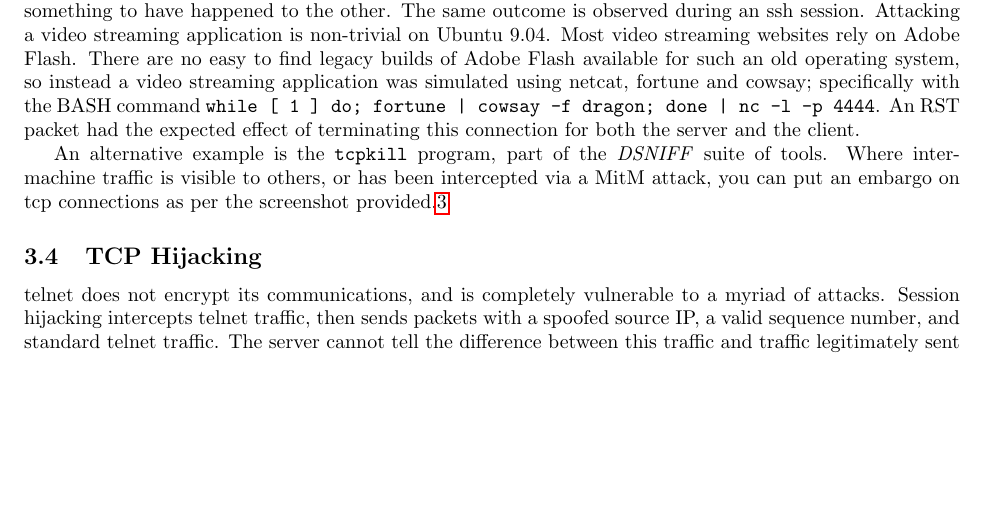
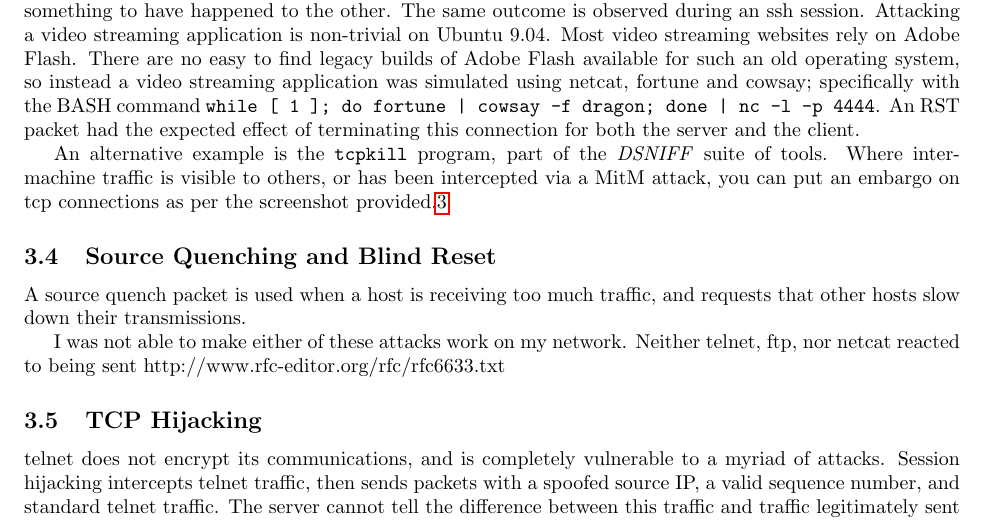
Before and after one commit to Ymbirtt/syssec2, a LaTeX document (main.tex, which reads solution.tex): part of page 3 of 6, cut so that both start at the same text, the shorter picture padded with empty space. Compiled offline with pdfLaTeX.

Commit message:
Add brief words on source quenching

```diff
--- a/solution.tex
+++ b/solution.tex
@@ -132,6 +132,14 @@ per the screenshot provided.\ref{fig:tcpkill}
     \caption{tcpkill being used to choke connections to the server}
     \label{fig:tcpkill}
 \end{figure}
+
+\subsection{Source Quenching and Blind Reset}
+
+A source quench packet %cite the RFC
+is used when a host is receiving too much traffic, and requests that other hosts slow down their transmissions.
+
+I was not able to make either of these attacks work on my network. Neither telnet, ftp, nor netcat reacted to being sent
+http://www.rfc-editor.org/rfc/rfc6633.txt
 
 \subsection{TCP Hijacking}
 
```
Also changed, not shown: solution.tex (2 more changed lines).
